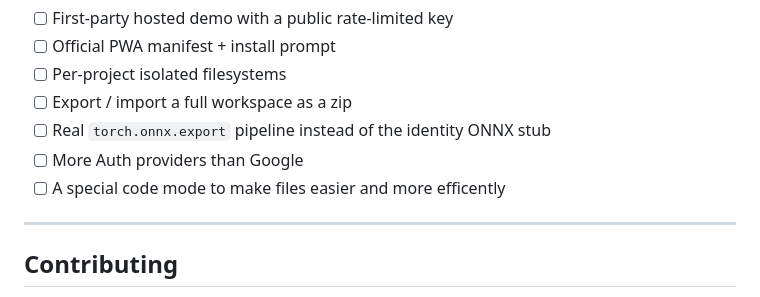
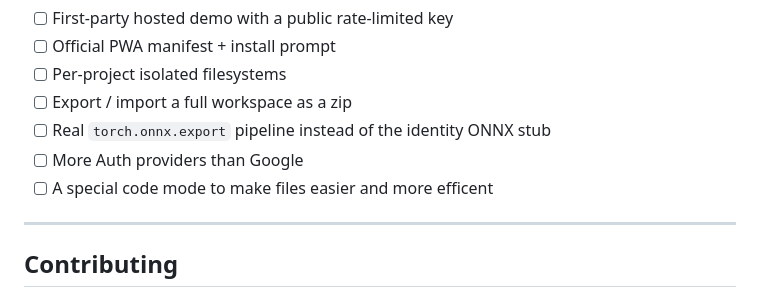
Before and after one commit to pigeonthroat-hash/Think-Deeper, a Markdown page: README (1).md, the part around the change. Rendered like a GitHub page.

```diff
--- a/README (1).md
+++ b/README (1).md
@@ -326,7 +326,7 @@ Not promises — useful places to extend the project:
 - [ ] Export / import a full workspace as a zip
 - [ ] Real `torch.onnx.export` pipeline instead of the identity ONNX stub
 - [ ] More Auth providers than Google
-- [ ] A special code mode to make files easier and more efficently
+- [ ] A special code mode to make files easier and more efficent
 
 ---
 
```
